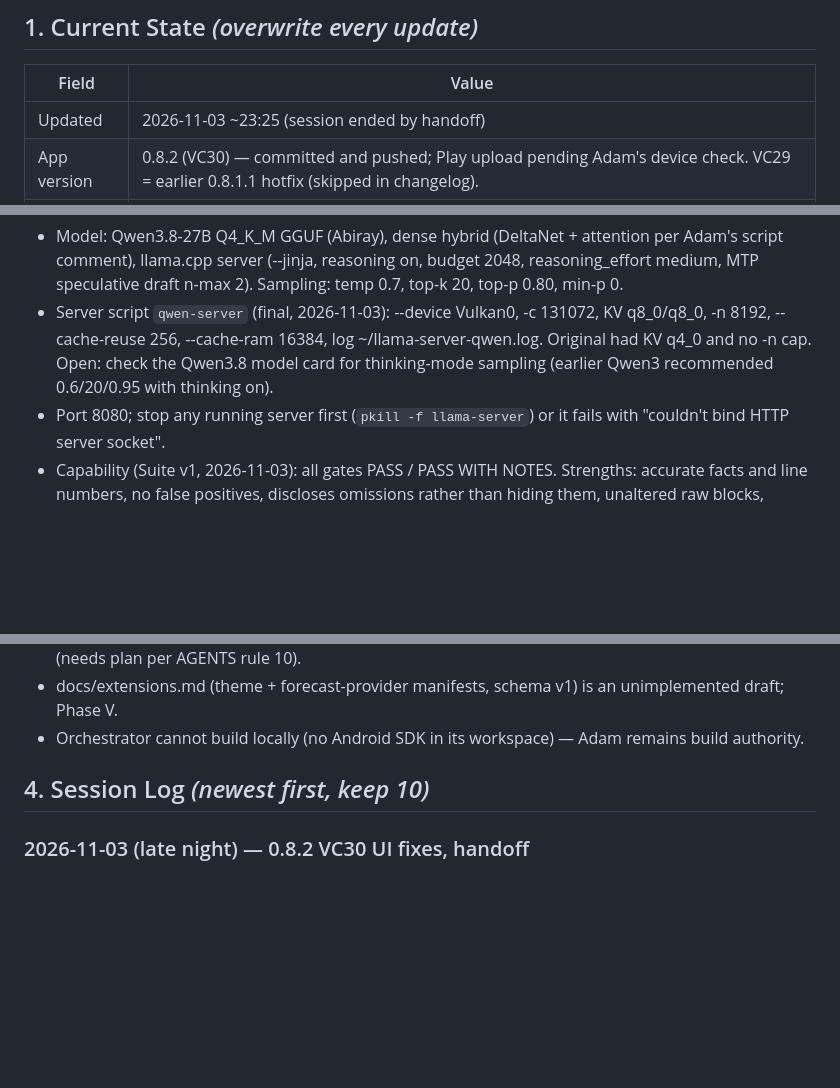
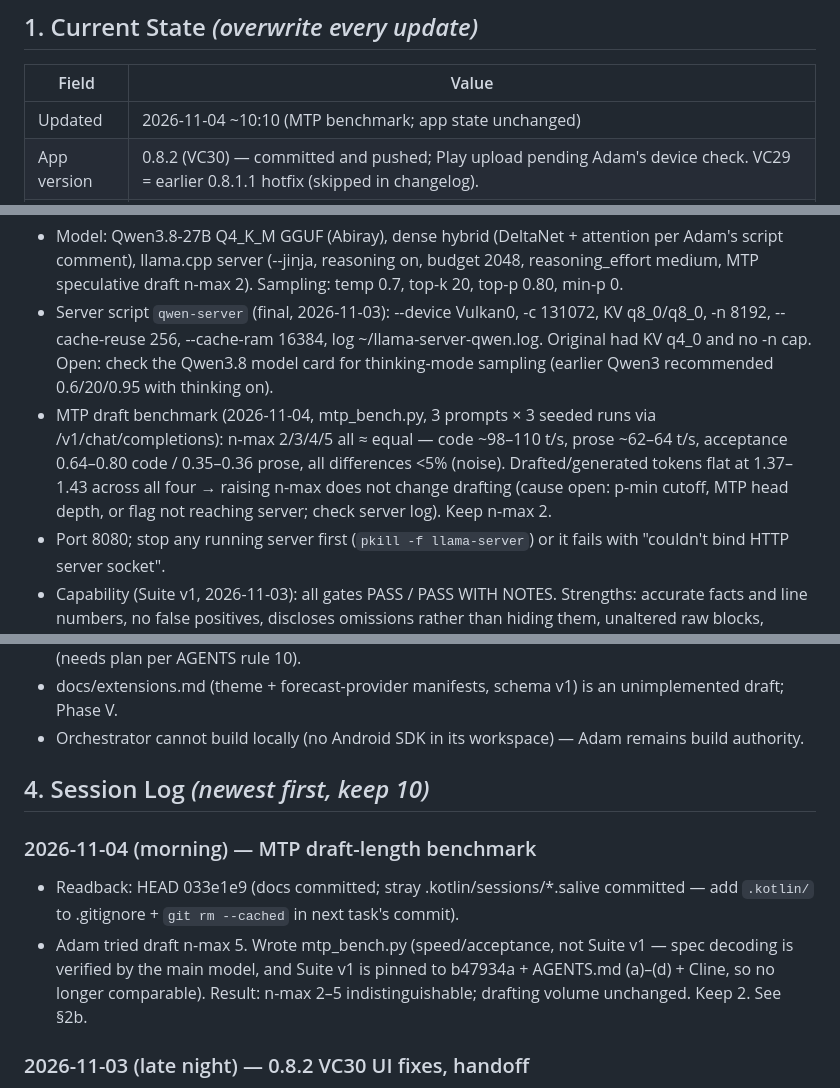
Before and after one commit to adamjeremy-sk/WeatherAPP, a Markdown page: HANDOFF.md, 3 parts joined by grey strips. Drawn GitHub-style; blank space fills up the shorter version.

Commit message:
Docs: handoff — MTP draft n-max benchmark (2–5 equal, keep 2)
Co-Authored-By: Claude Opus 5.5 <noreply@anthropic.com>
Claude-Session: https://claude.ai/code/session_01QzQPTdxfS1CPGp7WzLBzLB

```diff
--- a/HANDOFF.md
+++ b/HANDOFF.md
@@ -4,7 +4,7 @@ Maintained by the Orchestrator per AI_ONBOARDING.md §6. A new instance reads th
 ## 1. Current State  *(overwrite every update)*
 | Field | Value |
 |---|---|
-| Updated | 2026-11-03 ~23:25 (session ended by handoff) |
+| Updated | 2026-11-04 ~10:10 (MTP benchmark; app state unchanged) |
 | App version | 0.8.2 (VC30) — committed and pushed; Play upload pending Adam's device check. VC29 = earlier 0.8.1.1 hotfix (skipped in changelog). |
 | Repo HEAD at update | d6477d6 "0.8.2 VC30: fix double insets on cache/alert-log screens, restore single-line forecast labels" (code verified by orchestrator: 0 inset listeners in SettingsDialogManager, 88dp/72dp label columns). Committed ARCHITECTURE.md/HANDOFF.md at d6477d6 are OLDER than the Project copies — commit the Project copies. |
 | Tests | 232 passing |
@@ -60,6 +60,7 @@ Maintained by the Orchestrator per AI_ONBOARDING.md §6. A new instance reads th
 **Agent B: Qwen3.8-27B — THE coding agent (sole agent since 2026-11-03)**
 - Model: Qwen3.8-27B Q4_K_M GGUF (Abiray), dense hybrid (DeltaNet + attention per Adam's script comment), llama.cpp server (--jinja, reasoning on, budget 2048, reasoning_effort medium, MTP speculative draft n-max 2). Sampling: temp 0.7, top-k 20, top-p 0.80, min-p 0.
 - Server script `qwen-server` (final, 2026-11-03): --device Vulkan0, -c 131072, KV q8_0/q8_0, -n 8192, --cache-reuse 256, --cache-ram 16384, log ~/llama-server-qwen.log. Original had KV q4_0 and no -n cap. Open: check the Qwen3.8 model card for thinking-mode sampling (earlier Qwen3 recommended 0.6/20/0.95 with thinking on).
+- MTP draft benchmark (2026-11-04, mtp_bench.py, 3 prompts × 3 seeded runs via /v1/chat/completions): n-max 2/3/4/5 all ≈ equal — code ~98–110 t/s, prose ~62–64 t/s, acceptance 0.64–0.80 code / 0.35–0.36 prose, all differences <5% (noise). Drafted/generated tokens flat at 1.37–1.43 across all four → raising n-max does not change drafting (cause open: p-min cutoff, MTP head depth, or flag not reaching server; check server log). Keep n-max 2.
 - Port 8080; stop any running server first (`pkill -f llama-server`) or it fails with "couldn't bind HTTP server socket".
 - Capability (Suite v1, 2026-11-03): all gates PASS / PASS WITH NOTES. Strengths: accurate facts and line numbers, no false positives, discloses omissions rather than hiding them, unaltered raw blocks, arithmetic shown, reads enclosing code correctly, volunteers useful architectural observations. Weaknesses: overclaims that paraphrased context was "shown as raw output"; soft classifications (states the failure mode correctly but labels it LEGITIMATE); verbose (more context per gate). No loops observed.
 - Server: revised qwen-server (KV q8_0/q8_0, -n 8192, -c 131072) — confirmed by Adam as the config used for Suite v1.
@@ -90,6 +91,9 @@ Maintained by the Orchestrator per AI_ONBOARDING.md §6. A new instance reads th
 - Orchestrator cannot build locally (no Android SDK in its workspace) — Adam remains build authority.
 
 ## 4. Session Log  *(newest first, keep 10)*
+### 2026-11-04 (morning) — MTP draft-length benchmark
+- Readback: HEAD 033e1e9 (docs committed; stray .kotlin/sessions/*.salive committed — add `.kotlin/` to .gitignore + `git rm --cached` in next task's commit).
+- Adam tried draft n-max 5. Wrote mtp_bench.py (speed/acceptance, not Suite v1 — spec decoding is verified by the main model, and Suite v1 is pinned to b47934a + AGENTS.md (a)–(d) + Cline, so no longer comparable). Result: n-max 2–5 indistinguishable; drafting volume unchanged. Keep 2. See §2b.
 ### 2026-11-03 (late night) — 0.8.2 VC30 UI fixes, handoff
 - Found the 0.8.1.1 (VC29) label hotfix was never in git (lost to `git restore`); rebuilt it: 7-day day column 68→88dp, hourly time 54→72dp, maxLines=1 + uniform autosize.
 - Double insets: Data Cache, Cached Data Inspector, full-content viewer, Alert Log each re-applied systemBars padding on top of SystemBarContrastHelper's decorView padding → removed the 4 local listeners (24 deletions).
```
